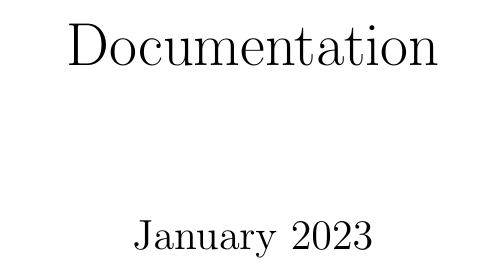
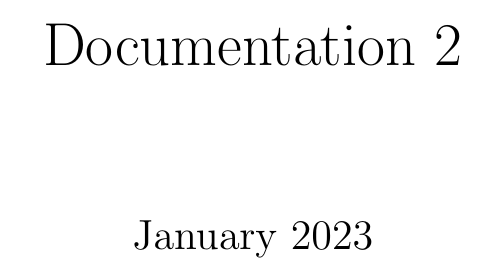
Before and after one commit to marc7s/Traffic-Simulator-Documentation, a LaTeX document (main.tex): part of the page, cut so that both start at the same text. Compiled offline with pdfLaTeX.

Commit message:
Updated title

```diff
--- a/main.tex
+++ b/main.tex
@@ -1,7 +1,7 @@
 \documentclass{article}
 \usepackage[utf8]{inputenc}
 
-\title{Documentation}
+\title{Documentation 2}
 \date{January 2023}
 
 \begin{document}
```
